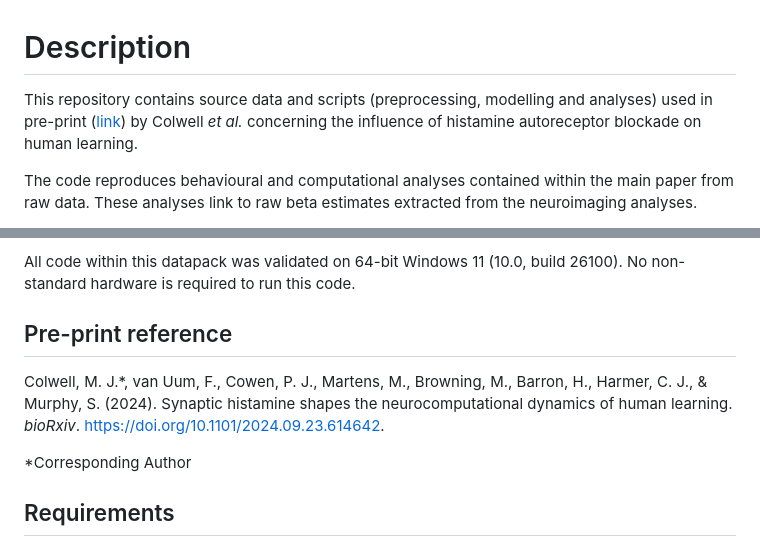
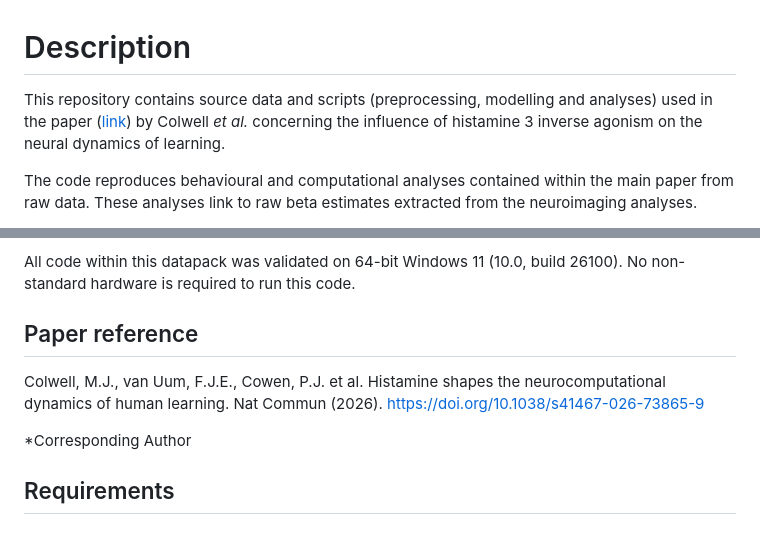
Before and after one commit to mjcolwell/Histamine_Learning_Data_and_Code, a Markdown page: README.md, 2 parts joined by grey strips. GitHub-like rendering.

Commit message:
Update README.md with paper reference

```diff
--- a/README.md
+++ b/README.md
@@ -1,6 +1,6 @@
 # Description
 
-This repository contains source data and scripts (preprocessing, modelling and analyses) used in pre-print ([link](https://www.biorxiv.org/content/10.1101/2025.10.05.680501v1)) by Colwell _et al._ concerning the influence of histamine autoreceptor blockade on human learning.
+This repository contains source data and scripts (preprocessing, modelling and analyses) used in the paper ([link](https://doi.org/10.1038/s41467-026-73865-9)) by Colwell _et al._ concerning the influence of histamine 3 inverse agonism on the neural dynamics of learning.
 
 The code reproduces behavioural and computational analyses contained within the main paper from raw data. These analyses link to raw beta estimates extracted from the neuroimaging analyses.
 
@@ -12,9 +12,9 @@ For any questions or to report any issues, please contact Michael Colwell (micha
 
 All code within this datapack was validated on 64-bit Windows 11 (10.0, build 26100). No non-standard hardware is required to run this code.
 
-## Pre-print reference
+## Paper reference
 
-Colwell, M. J.*, van Uum, F., Cowen, P. J., Martens, M., Browning, M., Barron, H., Harmer, C. J., & Murphy, S. (2024). Synaptic histamine shapes the neurocomputational dynamics of human learning. _bioRxiv_. [https://doi.org/10.1101/2024.09.23.614642](https://www.biorxiv.org/content/10.1101/2025.10.05.680501v1).
+Colwell, M.J., van Uum, F.J.E., Cowen, P.J. et al. Histamine shapes the neurocomputational dynamics of human learning. Nat Commun (2026). https://doi.org/10.1038/s41467-026-73865-9
 
 *Corresponding Author
 
```
